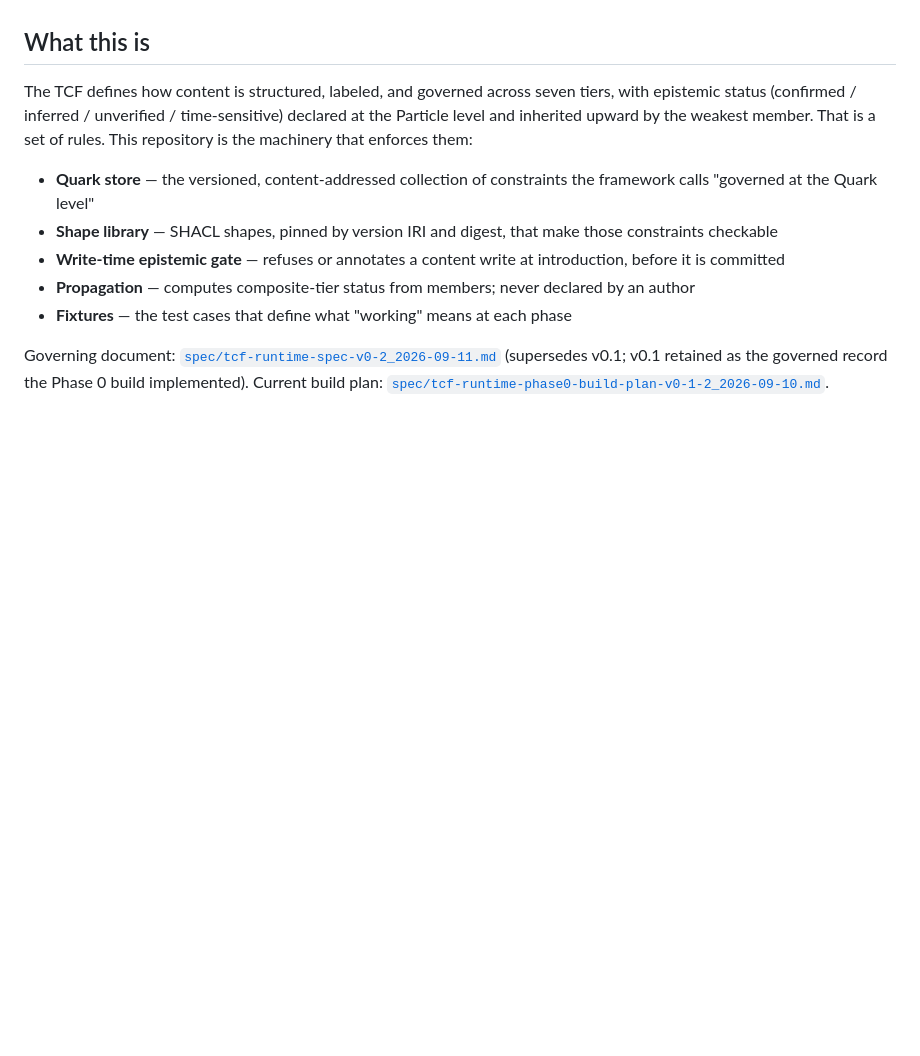
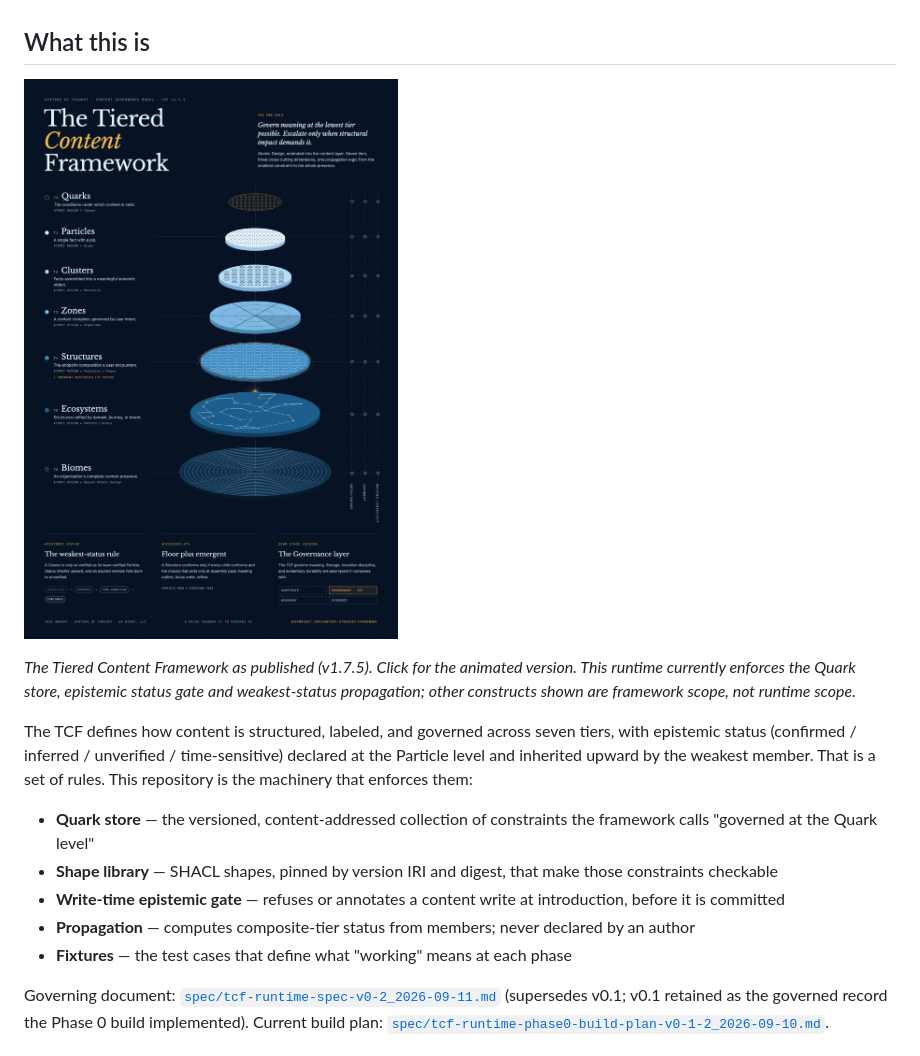
Before and after one commit to jediwright/tcf-runtime, a Markdown page: README.md, the part around the change. Rendered like a GitHub page; pictures changed too: docs/one-sheet/preview.jpg (added); blank space fills up the shorter version.

Commit message:
docs: add TCF v1.7.5 one-sheet figure to README, animated version on Pages

```diff
--- a/README.md
+++ b/README.md
@@ -3,6 +3,11 @@
 Executable runtime for the [Tiered Content Framework](https://www.jediwright.com/content-strategy-framework). This repository **implements** the framework; it is not its canonical text. The framework is versioned and amended on its published page. This repository re-issues its spec to match the page; where a build finds a defect in the framework's text, that finding goes to the framework's next revision as an input, not as an amendment made here.
 
 ## What this is
+
+[![The Tiered Content Framework one-sheet: seven governance tiers, three cross-cutting dimensions, one propagation logic](docs/one-sheet/preview.jpg)](https://jediwright.github.io/tcf-runtime/one-sheet/)
+
+*The Tiered Content Framework as published (v1.7.5). Click for the animated version. This runtime currently enforces the Quark store, epistemic status gate and weakest-status propagation; other constructs shown are framework scope, not runtime scope.*
+
 
 The TCF defines how content is structured, labeled, and governed across seven tiers, with epistemic status (confirmed / inferred / unverified / time-sensitive) declared at the Particle level and inherited upward by the weakest member. That is a set of rules. This repository is the machinery that enforces them:
 
```
Also changed, not shown: 2 other files.
